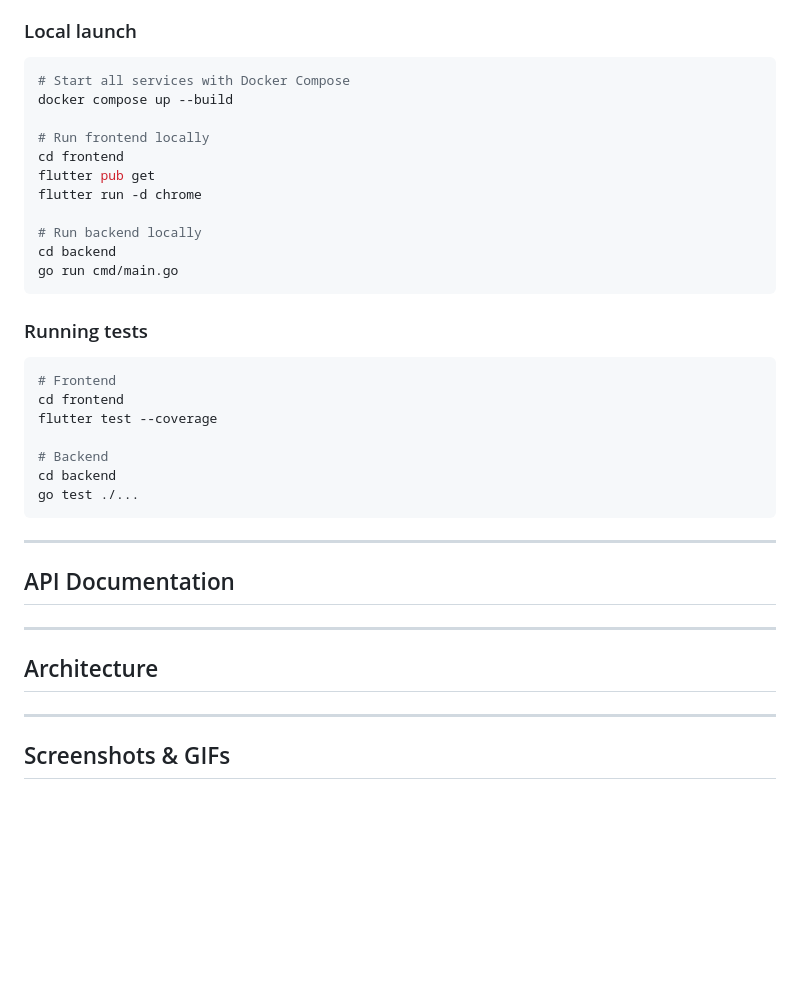
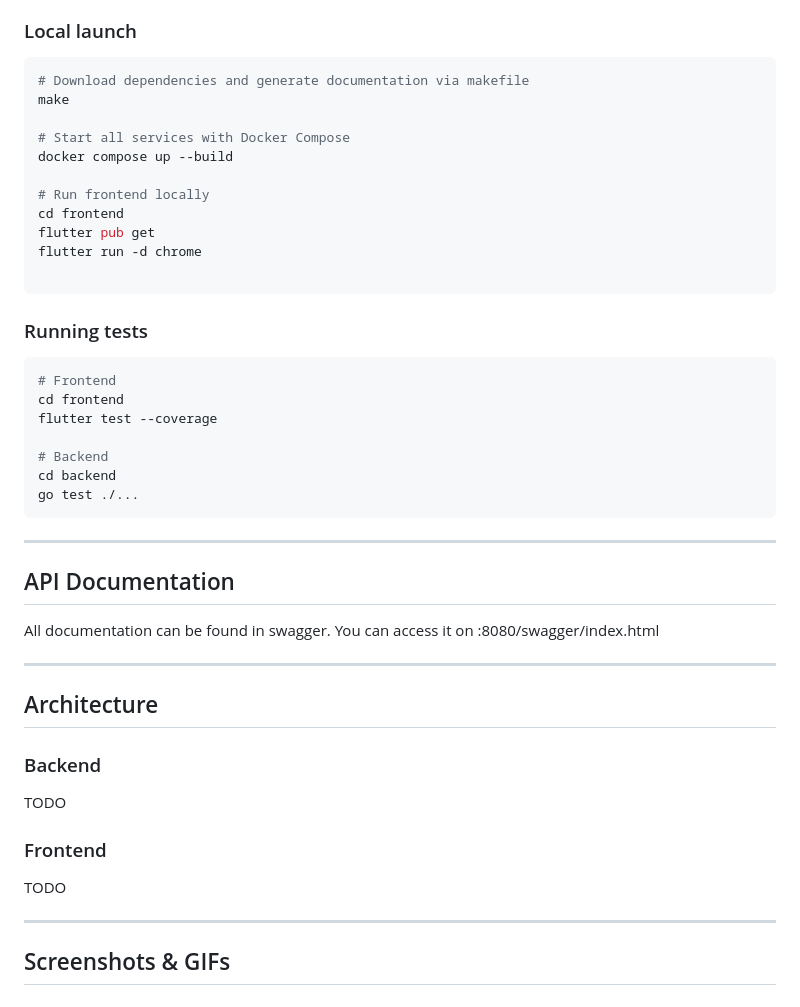
Before and after one commit to MAL-da-udal/GoWithMe, a Markdown page: README.md, the part around the change printed below. Drawn GitHub-style; blank space fills up the shorter version.

````diff
--- a/README.md
+++ b/README.md
@@ -87,6 +87,9 @@ GoWithMe is designed to help users find activity partners for sports and healthy
 ### Local launch
 
 ```sh
+# Download dependencies and generate documentation via makefile
+make
+
 # Start all services with Docker Compose
 docker compose up --build
 
@@ -95,9 +98,6 @@ cd frontend
 flutter pub get
 flutter run -d chrome
 
-# Run backend locally
-cd backend
-go run cmd/main.go
 ```
 
 ### Running tests
@@ -116,11 +116,17 @@ go test ./...
 
 ## API Documentation
 
+All documentation can be found in swagger. You can access it on <backend-url>:8080/swagger/index.html
 
 ---
 
 ## Architecture
 
+### Backend
+TODO
+
+### Frontend
+TODO
 
 ---
 
````
Also changed, not shown: other parts of README.md (+5 -5 lines).
